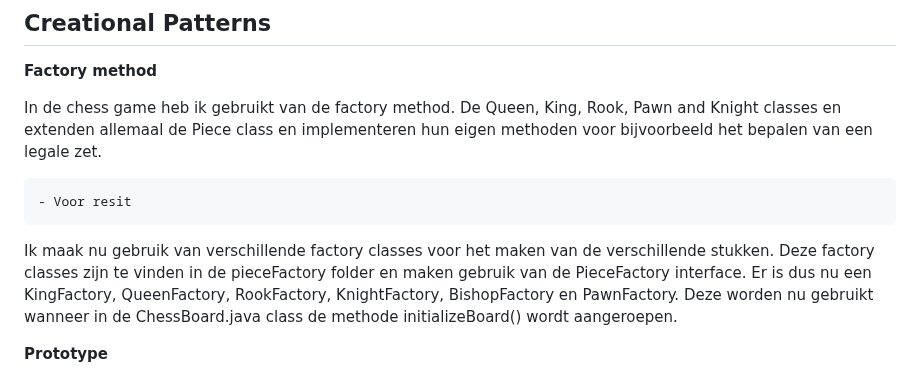
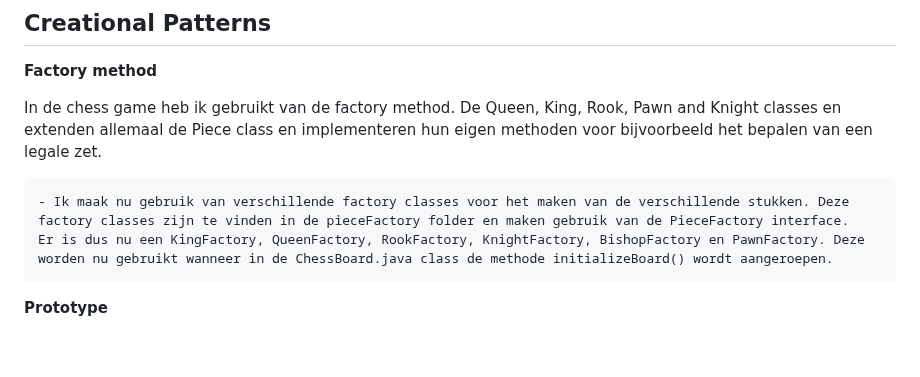
Before and after one commit to hiddegrei/chessGameJava2.0, a Markdown page: README.md, the part around the change. Drawn GitHub-style; blank space fills up the shorter version.

````diff
--- a/README.md
+++ b/README.md
@@ -19,10 +19,10 @@ github link: https://github.com/hiddegrei/chessGameHZ
 In de chess game heb ik gebruikt van de factory method. De Queen, King, Rook, Pawn and Knight classes en
 extenden allemaal de Piece class en implementeren hun eigen methoden voor bijvoorbeeld het bepalen van een legale zet.
 ```diff
-- Voor resit
+- Ik maak nu gebruik van verschillende factory classes voor het maken van de verschillende stukken. Deze factory classes zijn te vinden in de pieceFactory folder en maken gebruik van de PieceFactory interface.
+Er is dus nu een KingFactory, QueenFactory, RookFactory, KnightFactory, BishopFactory en PawnFactory. Deze worden nu gebruikt wanneer in de ChessBoard.java class de methode initializeBoard() wordt aangeroepen.
 ```
-Ik maak nu gebruik van verschillende factory classes voor het maken van de verschillende stukken. Deze factory classes zijn te vinden in de pieceFactory folder en maken gebruik van de PieceFactory interface.
-Er is dus nu een KingFactory, QueenFactory, RookFactory, KnightFactory, BishopFactory en PawnFactory. Deze worden nu gebruikt wanneer in de ChessBoard.java class de methode initializeBoard() wordt aangeroepen.
+
 
 **Prototype**
 
````
